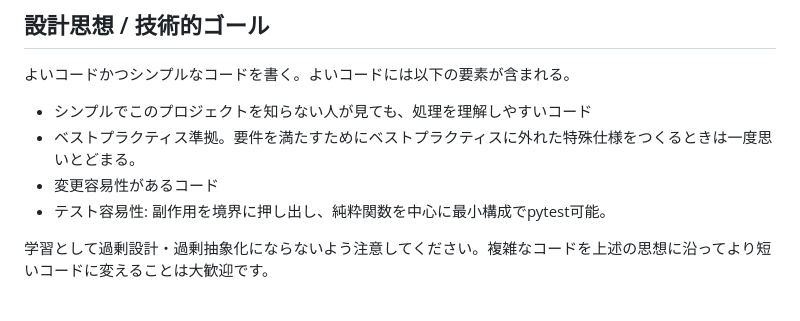
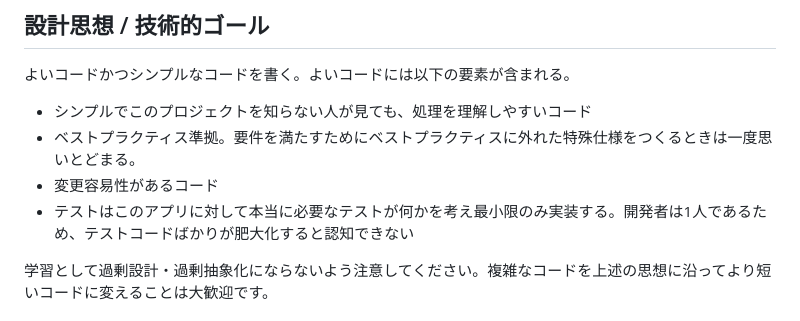
Before and after one commit to Tomodo1773/line-character-agent, a Markdown page: AGENTS.md, the part around the change. GitHub-like rendering.

Commit message:
AGENTS.md の更新

```diff
--- a/AGENTS.md
+++ b/AGENTS.md
@@ -13,7 +13,7 @@
 - シンプルでこのプロジェクトを知らない人が見ても、処理を理解しやすいコード
 - ベストプラクティス準拠。要件を満たすためにベストプラクティスに外れた特殊仕様をつくるときは一度思いとどまる。
 - 変更容易性があるコード
-- テスト容易性: 副作用を境界に押し出し、純粋関数を中心に最小構成でpytest可能。
+- テストはこのアプリに対して本当に必要なテストが何かを考え最小限のみ実装する。開発者は1人であるため、テストコードばかりが肥大化すると認知できない
 
 学習として過剰設計・過剰抽象化にならないよう注意してください。複雑なコードを上述の思想に沿ってより短いコードに変えることは大歓迎です。
 
```
